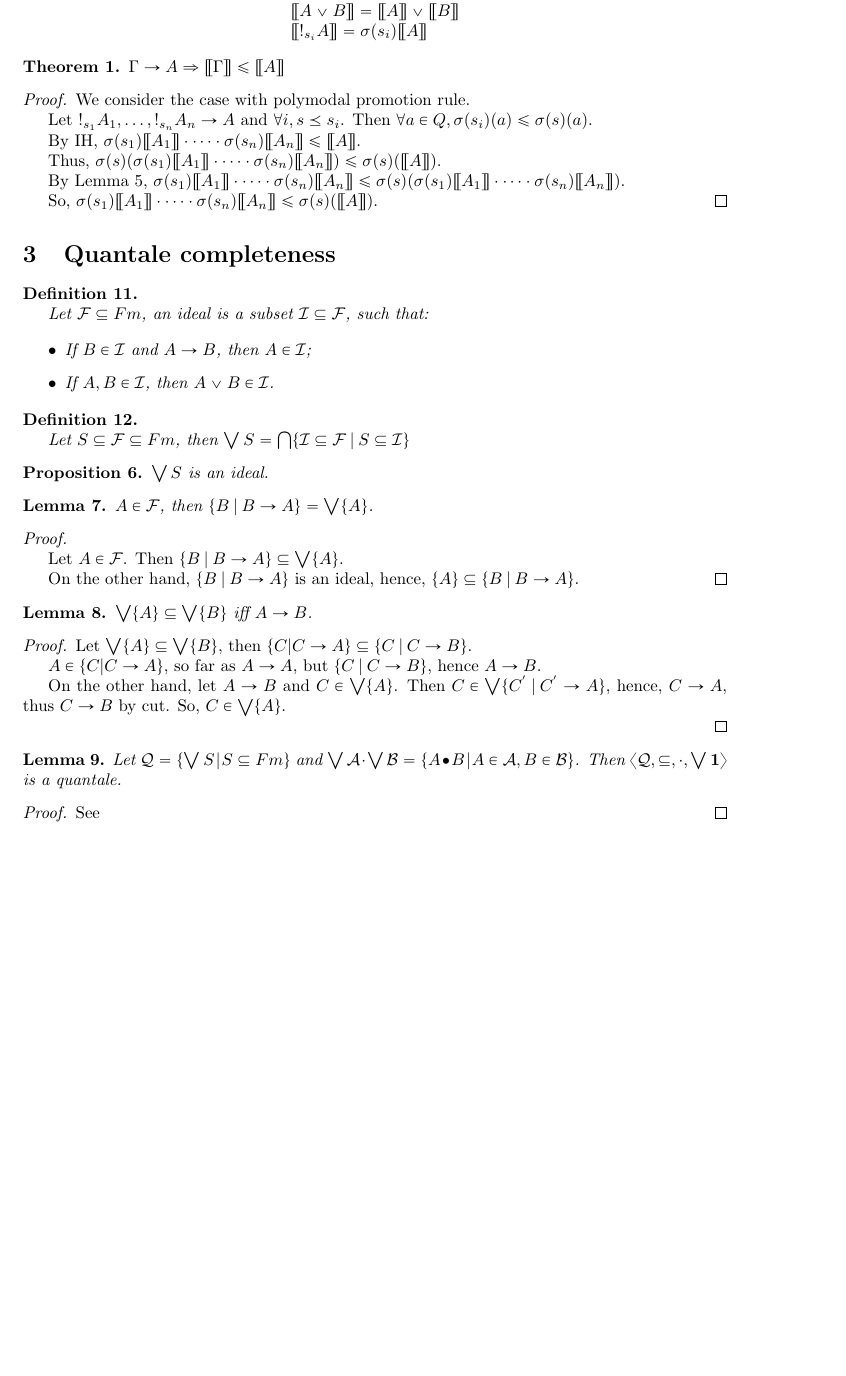
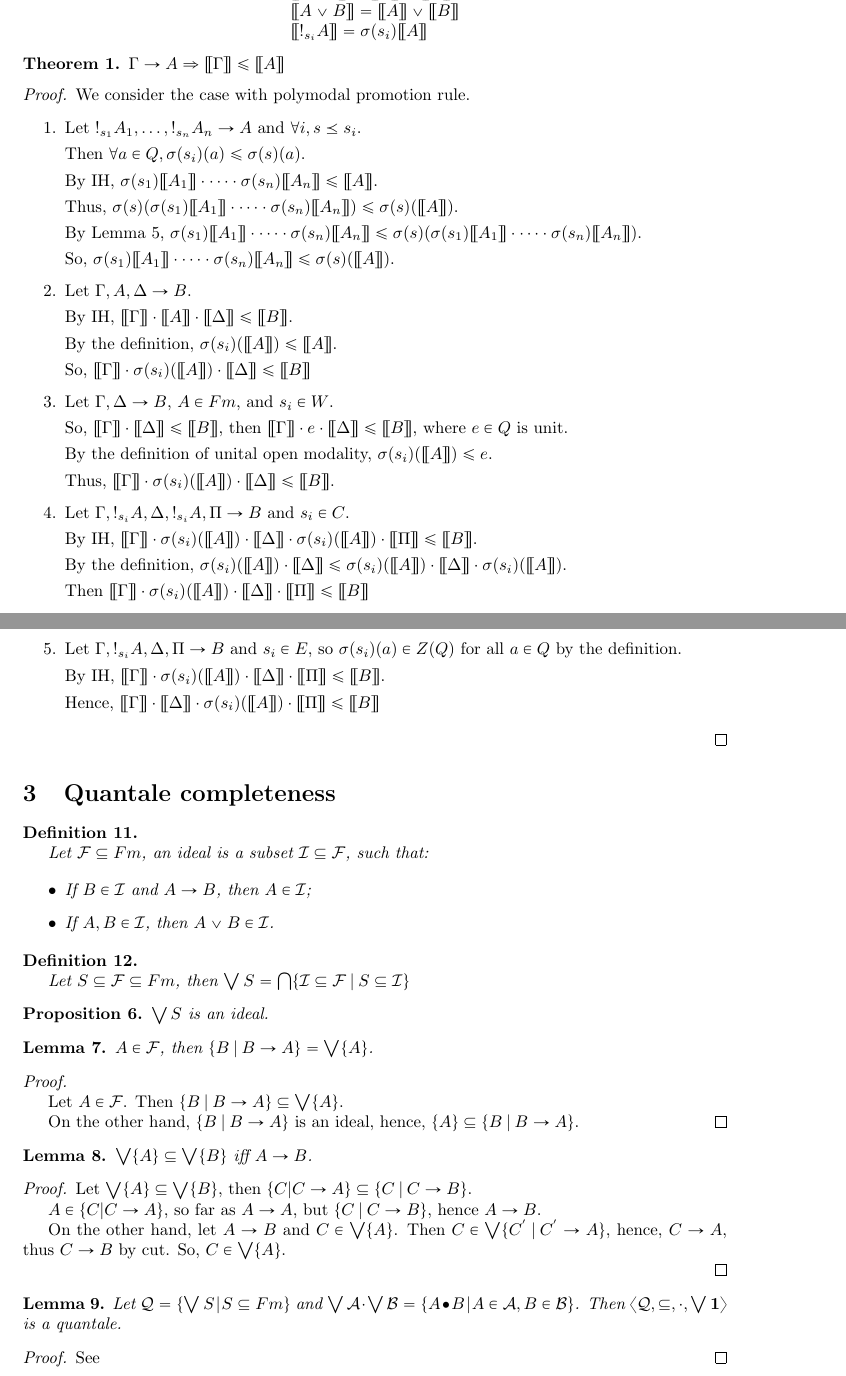
Before and after one commit to DanielRrr/LambekModel, a LaTeX document (QuantaleSemantics.tex): part of page 5 of 6 before the commit and two parts of pages 5 and 6 of 7 after it, the two joined at a grey line, cut so that both start at the same text, the shorter picture padded with empty space. Compiled offline with pdfLaTeX.

Commit message:
soundness in more detail

```diff
--- a/QuantaleSemantics.tex
+++ b/QuantaleSemantics.tex
@@ -437,7 +441,10 @@ $\begin{array}{lll}
 \begin{proof}
 We consider the case with polymodal promotion rule.
 
-Let $!_{s_1} A_1, \dots, !_{s_n} A_n \rightarrow A$ and $\forall i, s \preceq s_i$.
+\begin{enumerate}
+
+\item Let $!_{s_1} A_1, \dots, !_{s_n} A_n \rightarrow A$ and $\forall i, s \preceq s_i$.
+
 Then $\forall a \in Q, \sigma(s_i)(a) \leq \sigma(s)(a)$.
 
 By IH, $\sigma(s_1)[\![A_1]\!] \cdot \dots \cdot \sigma(s_n) [\![A_n]\!] \leq [\![A]\!]$.
@@ -447,6 +454,40 @@ Thus, $\sigma(s)(\sigma(s_1)[\![A_1]\!] \cdot \dots \cdot \sigma(s_n) [\![A_n]\!
 By Lemma 5, $\sigma(s_1)[\![A_1]\!] \cdot \dots \cdot \sigma(s_n) [\![A_n]\!] \leq \sigma(s)(\sigma(s_1)[\![A_1]\!] \cdot \dots \cdot \sigma(s_n) [\![A_n]\!])$.
 
 So, $\sigma(s_1)[\![A_1]\!] \cdot \dots \cdot \sigma(s_n) [\![A_n]\!] \leq \sigma(s)([\![A]\!])$.
+
+\item Let $\Gamma, A, \Delta \rightarrow B$.
+
+By IH, $[\![\Gamma]\!] \cdot [\![A]\!] \cdot [\![\Delta]\!] \leq [\![B]\!]$.
+
+By the definition, $\sigma(s_i)([\![A]\!]) \leq [\![A]\!]$.
+
+So, $[\![\Gamma]\!] \cdot \sigma(s_i)([\![A]\!]) \cdot [\![\Delta]\!] \leq [\![B]\!]$
+
+\item Let $\Gamma, \Delta \rightarrow B$, $A \in Fm$, and $s_i \in W$.
+
+So, $[\![\Gamma]\!] \cdot [\![\Delta]\!] \leq [\![B]\!]$,
+then $[\![\Gamma]\!] \cdot e \cdot [\![\Delta]\!] \leq [\![B]\!]$, where $e \in Q$ is unit.
+
+By the definition of unital open modality, $\sigma(s_i)([\![A]\!]) \leq e$.
+
+Thus, $[\![\Gamma]\!] \cdot \sigma(s_i)([\![A]\!]) \cdot [\![\Delta]\!] \leq [\![B]\!]$.
+
+\item Let $\Gamma, !_{s_i} A, \Delta, !_{s_i} A, \Pi \rightarrow B$ and $s_i \in C$.
+
+By IH, $[\![\Gamma]\!] \cdot \sigma(s_i)([\![A]\!]) \cdot [\![\Delta]\!] \cdot \sigma(s_i)([\![A]\!]) \cdot [\![\Pi]\!] \leq [\![B]\!]$.
+
+By the definition, $\sigma(s_i)([\![A]\!]) \cdot [\![\Delta]\!] \leq \sigma(s_i)([\![A]\!]) \cdot [\![\Delta]\!] \cdot \sigma(s_i)([\![A]\!])$.
+
+Then $[\![\Gamma]\!] \cdot \sigma(s_i)([\![A]\!]) \cdot [\![\Delta]\!] \cdot [\![\Pi]\!] \leq [\![B]\!]$
+
+\item Let $\Gamma, !_{s_i} A, \Delta, \Pi \rightarrow B$ and $s_i \in E$, so $\sigma(s_i)(a) \in Z(Q)$ for all $a \in Q$ by the definition.
+
+By IH, $[\![\Gamma]\!] \cdot \sigma(s_i)([\![A]\!]) \cdot [\![\Delta]\!] \cdot [\![\Pi]\!] \leq [\![B]\!]$.
+
+Hence, $[\![\Gamma]\!] \cdot [\![\Delta]\!] \cdot \sigma(s_i)([\![A]\!]) \cdot [\![\Pi]\!] \leq [\![B]\!]$
+
+\end{enumerate}
+
 \end{proof}
 
 \section{Quantale completeness}
```
Also changed, not shown: QuantaleSemantics.pdf, QuantaleSemantics.tex (6 more changed lines).
